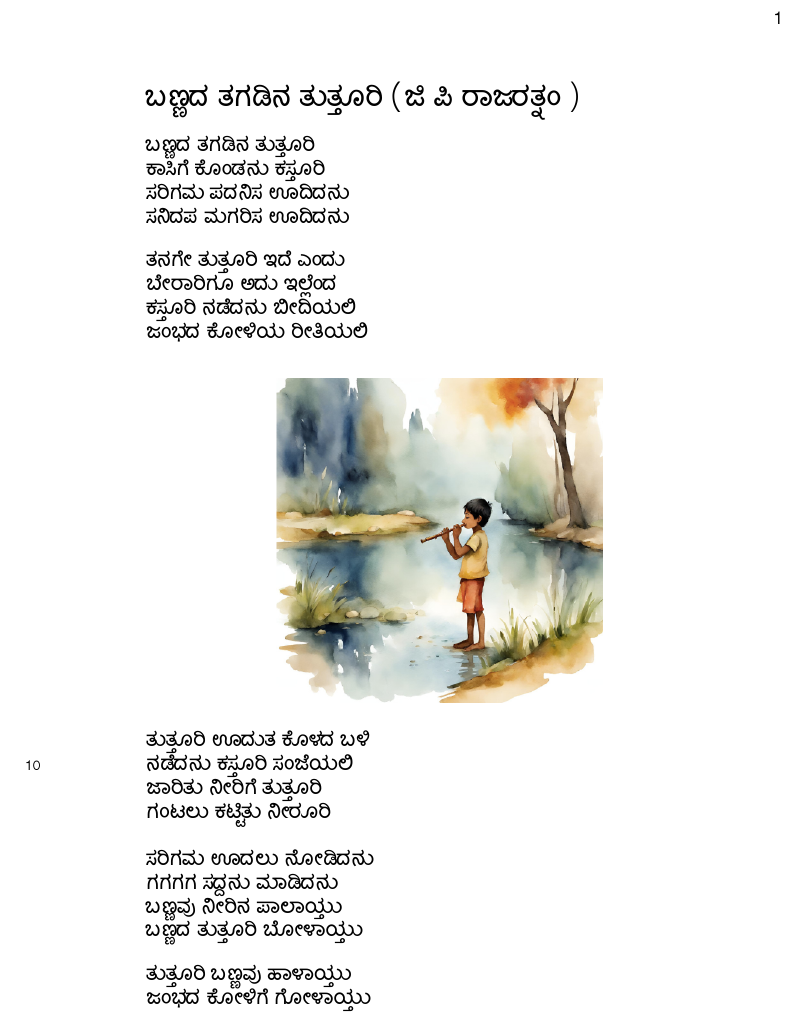
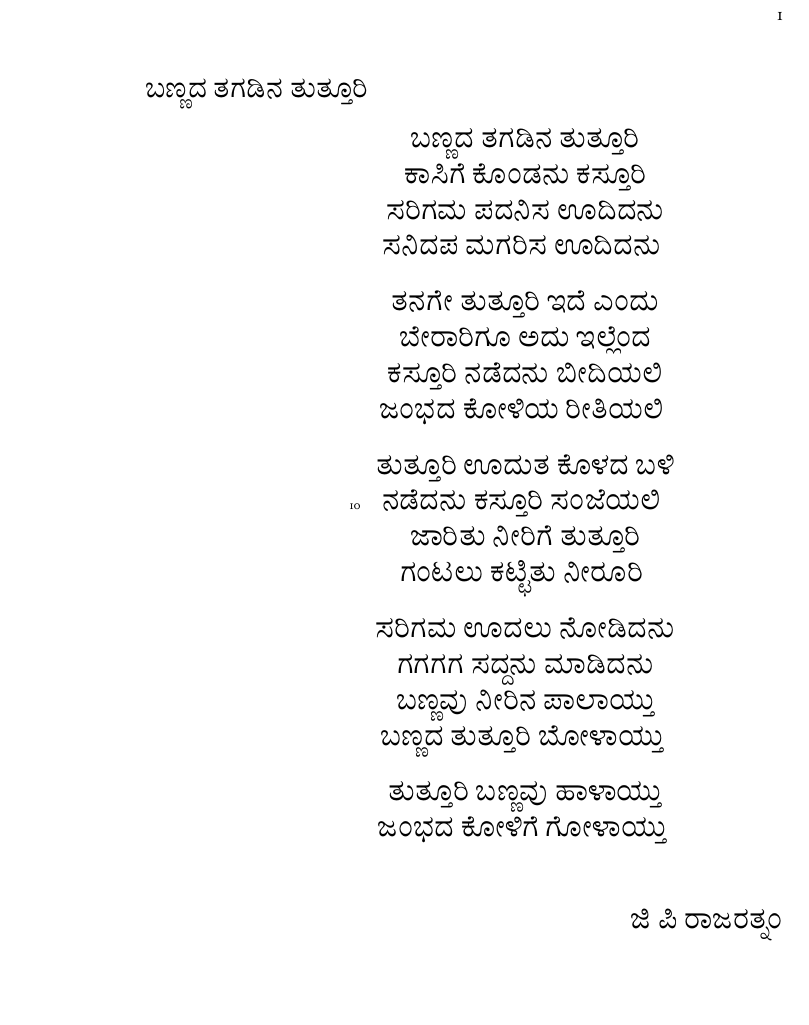
Before and after one commit to moosemaniam/Kannada_Makkala_Padyagalu, a LaTeX document (BannadaTagaidnaTuttoori.tex): part of the page, cut so that both start at the same text, the shorter picture padded with empty space. Compiled offline with XeLaTeX.

Commit message:
Added makefile and changed font

```diff
--- a/BannadaTagaidnaTuttoori.tex
+++ b/BannadaTagaidnaTuttoori.tex
@@ -9,8 +17,12 @@
 \begin{document}
+\Large
+
+
 \begin{poem}
-  \sequencefirstsectiontitle{ಬಣ್ಣದ ತಗಡಿನ ತುತ್ತೂರಿ (ಜಿ ಪಿ ರಾಜರತ್ನಂ
-  )}
+  \sequencefirstsectiontitle{ಬಣ್ಣದ ತಗಡಿನ ತುತ್ತೂರಿ}
+  \centering
   \begin{stanza}
+    \centering
     ಬಣ್ಣದ ತಗಡಿನ ತುತ್ತೂರಿ \verseline
     ಕಾಸಿಗೆ ಕೊಂಡನು ಕಸ್ತೂರಿ \verseline
     ಸರಿಗಮ ಪದನಿಸ ಊದಿದನು \verseline
@@ -22,10 +34,6 @@
     ಕಸ್ತೂರಿ ನಡೆದನು ಬೀದಿಯಲಿ \verseline
     ಜಂಭದ ಕೋಳಿಯ ರೀತಿಯಲಿ
   \end{stanza}
-  \begin{figure}[h!]
-    \centering
-    \includegraphics[scale=0.3]{tuttoori.png}
-  \end{figure}
   \begin{stanza}
     ತುತ್ತೂರಿ ಊದುತ ಕೊಳದ ಬಳಿ \verseline
     ನಡೆದನು ಕಸ್ತೂರಿ ಸಂಜೆಯಲಿ \verseline
@@ -43,4 +51,6 @@
     ಜಂಭದ ಕೋಳಿಗೆ ಗೋಳಾಯ್ತು
   \end{stanza}
 \end{poem}
+\raggedleft
+ಜಿ ಪಿ ರಾಜರತ್ನಂ
 \end{document}
```
Also changed, not shown: BalooTamma-Regular.ttf (added), BannadaTagaidnaTuttoori.pdf, Benne-Regular.otf (added), makefile (added), BannadaTagaidnaTuttoori.tex (10 more changed lines).
